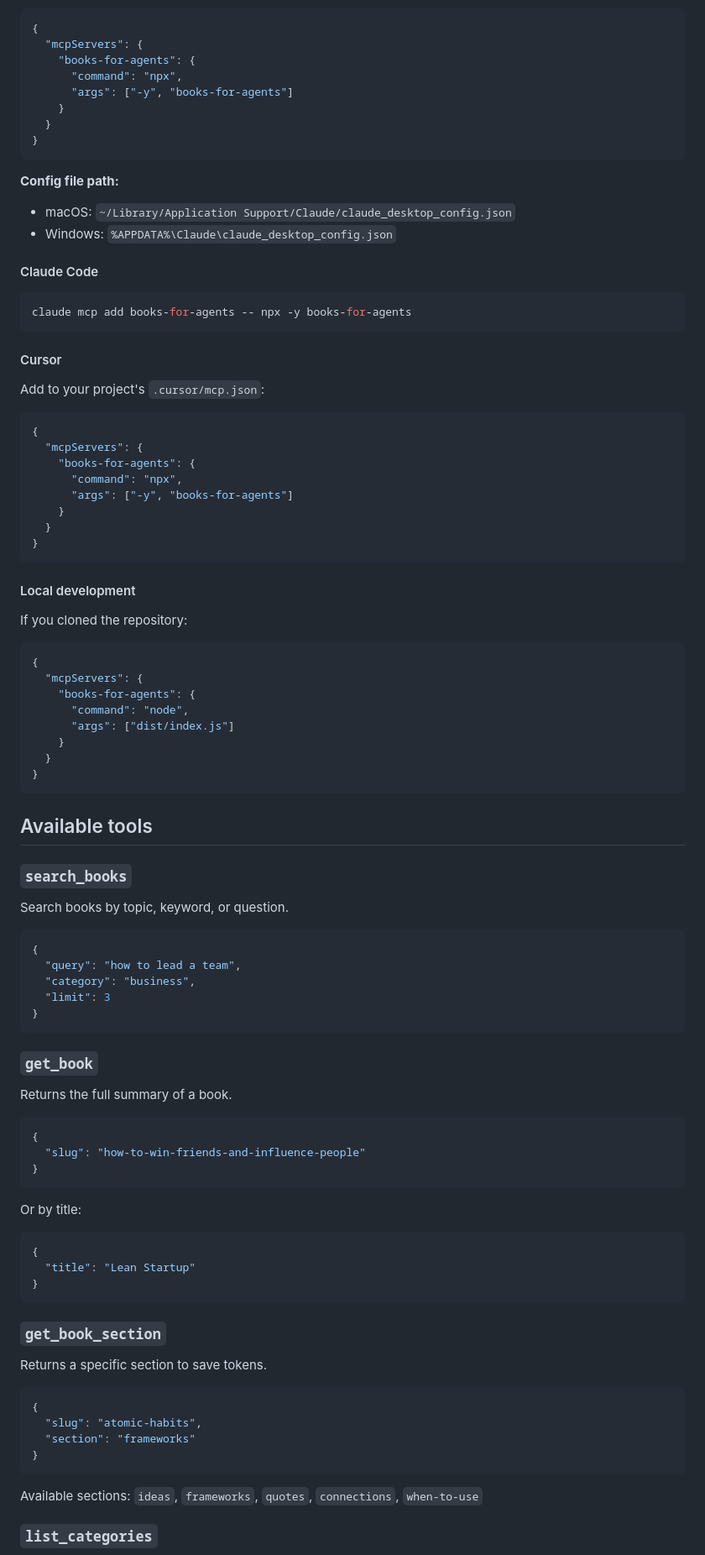
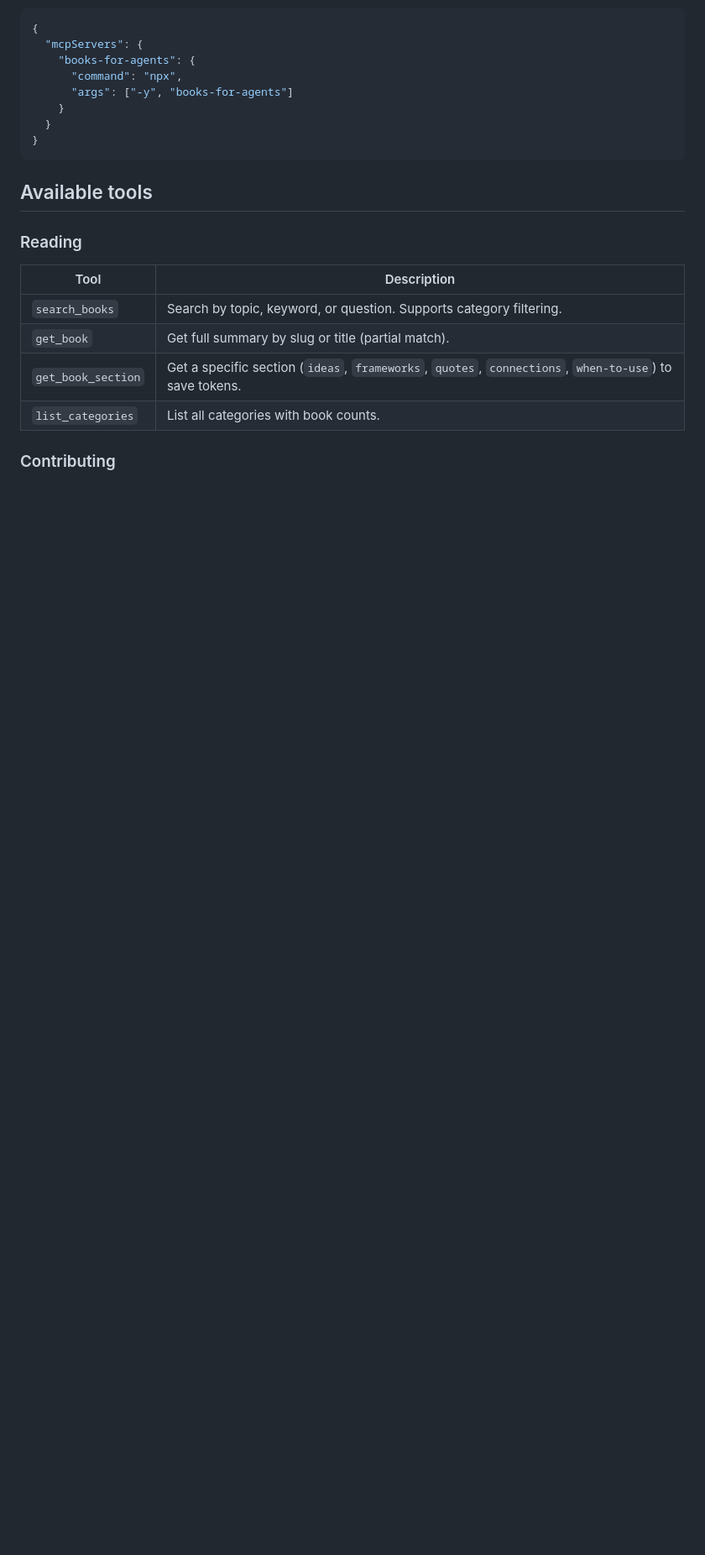
Before and after one commit to danpalmieri/books-for-agents, a Markdown page: README.md, the part around one of its changes. Shown at 84% size. GitHub-like rendering; blank space fills up the shorter version.

Commit message:
Update README with current tools, structure, and contribution flow
Co-Authored-By: Claude Opus 4.6 <noreply@anthropic.com>

````diff
--- a/README.md
+++ b/README.md
@@ -100,90 +96,16 @@ Add to your `claude_desktop_config.json`:
 }
 ```
 
-**Config file path:**
-- macOS: `~/Library/Application Support/Claude/claude_desktop_config.json`
-- Windows: `%APPDATA%\Claude\claude_desktop_config.json`
-
-#### Claude Code
-
-```bash
-claude mcp add books-for-agents -- npx -y books-for-agents
-```
-
-#### Cursor
-
-Add to your project's `.cursor/mcp.json`:
-
-```json
-{
-  "mcpServers": {
-    "books-for-agents": {
-      "command": "npx",
-      "args": ["-y", "books-for-agents"]
-    }
-  }
-}
-```
-
-#### Local development
-
-If you cloned the repository:
-
-```json
-{
-  "mcpServers": {
-    "books-for-agents": {
-      "command": "node",
-      "args": ["dist/index.js"]
-    }
-  }
-}
-```
-
 ## Available tools
 
-### `search_books`
+### Reading
 
-Search books by topic, keyword, or question.
+| Tool | Description |
+|------|-------------|
+| `search_books` | Search by topic, keyword, or question. Supports category filtering. |
+| `get_book` | Get full summary by slug or title (partial match). |
+| `get_book_section` | Get a specific section (`ideas`, `frameworks`, `quotes`, `connections`, `when-to-use`) to save tokens. |
+| `list_categories` | List all categories with book counts. |
 
-```json
-{
-  "query": "how to lead a team",
-  "category": "business",
-  "limit": 3
-}
-```
+### Contributing
 
-### `get_book`
-
-Returns the full summary of a book.
-
-```json
-{
-  "slug": "how-to-win-friends-and-influence-people"
-}
-```
-
-Or by title:
-
-```json
-{
-  "title": "Lean Startup"
-}
-```
-
-### `get_book_section`
-
-Returns a specific section to save tokens.
-
-```json
-{
-  "slug": "atomic-habits",
-  "section": "frameworks"
-}
-```
-
-Available sections: `ideas`, `frameworks`, `quotes`, `connections`, `when-to-use`
-
-### `list_categories`
-
````
Also changed, not shown: other parts of README.md (+60 -79 lines).
